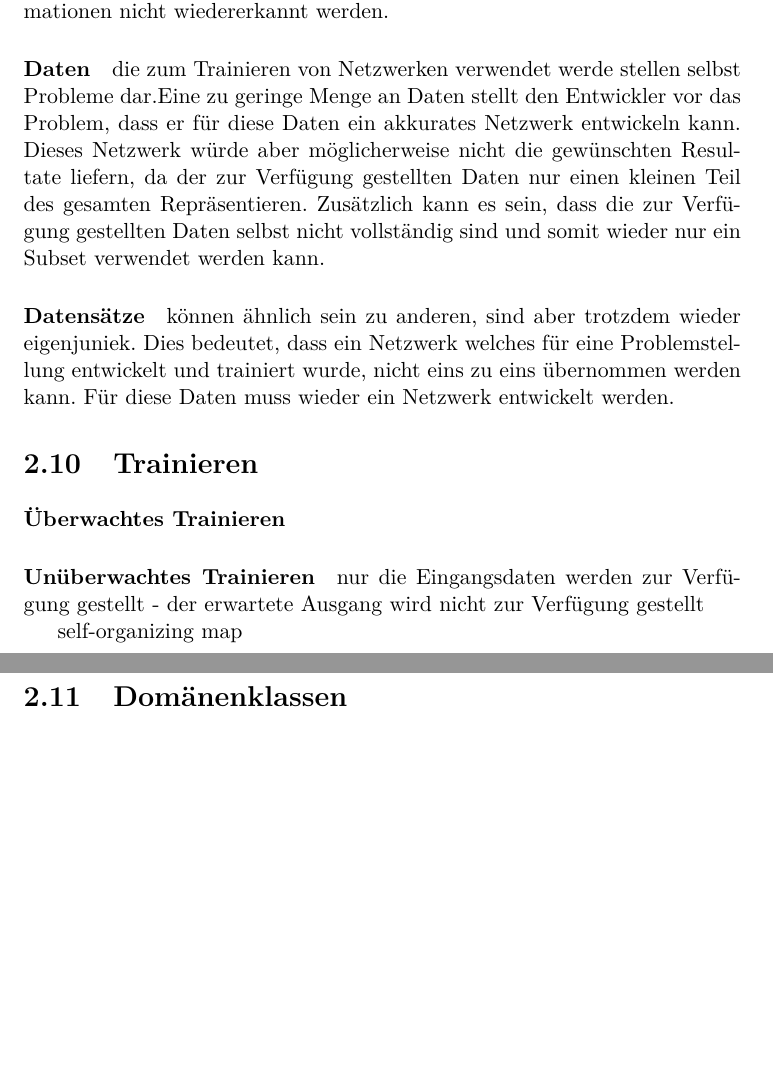
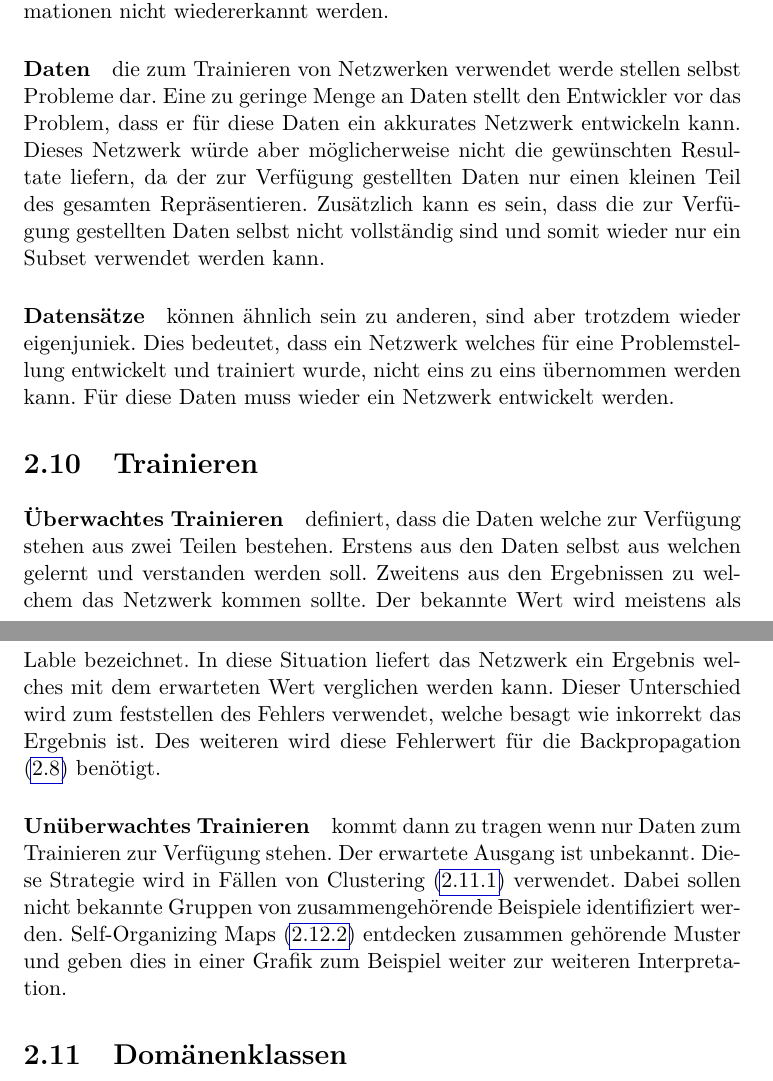
Before and after one commit to 2er0/bachelor-thesis-tensorflow, a LaTeX thesis (_DaBa.tex, which reads begriffe.tex): two parts of pages 14 and 15 of 23 before the commit and two parts of pages 14 and 15 of 24 after it, joined at a grey line, cut so that both start at the same text, the shorter picture padded with empty space. Compiled offline with pdfLaTeX.

Commit message:
un/supervised learning

```diff
--- a/begriffe.tex
+++ b/begriffe.tex
@@ -173,15 +175,20 @@ Für diese Daten muss wieder ein Netzwerk entwickelt werden.
 
 \section{Trainieren}
 
-\paragraph{Überwachtes Trainieren}
+\paragraph{Überwachtes Trainieren} definiert, dass die Daten welche zur Verfügung stehen aus zwei Teilen bestehen.
+Erstens aus den Daten selbst aus welchen gelernt und verstanden werden soll.
+Zweitens aus den Ergebnissen zu welchem das Netzwerk kommen sollte.
+Der bekannte Wert wird meistens als Lable bezeichnet.
+In diese Situation liefert das Netzwerk ein Ergebnis welches mit dem erwarteten Wert verglichen werden kann.
+Dieser Unterschied wird zum feststellen des Fehlers verwendet, welche besagt wie inkorrekt das Ergebnis ist.
+Des weiteren wird diese Fehlerwert für die Backpropagation (\ref{sec:Backpropagation}) benötigt.
 
-
-
-\paragraph{Unüberwachtes Trainieren}
-
-nur die Eingangsdaten werden zur Verfügung gestellt - der erwartete Ausgang wird nicht zur Verfügung gestellt
-
-self-organizing map
+\paragraph{Unüberwachtes Trainieren} kommt dann zu tragen wenn nur Daten zum Trainieren zur Verfügung stehen.
+Der erwartete Ausgang ist unbekannt.
+Diese Strategie wird in Fällen von Clustering (\ref{subsec:Clustering}) verwendet.
+Dabei sollen nicht bekannte Gruppen von zusammengehörende Beispiele identifiziert werden.
+Self-Organizing Maps (\ref{subsec:SelfOrganizingMap}) entdecken zusammen gehörende Muster und geben dies in einer Grafik zum Beispiel weiter zur weiteren Interpretation.
+%nur die Eingangsdaten werden zur Verfügung gestellt - der erwartete Ausgang wird nicht zur Verfügung gestellt
 
 \section{Domänenklassen}
 \label{sec:Domänenklassen}
```
Also changed, not shown: _DaBa.pdf, begriffe.tex (9 more changed lines).
